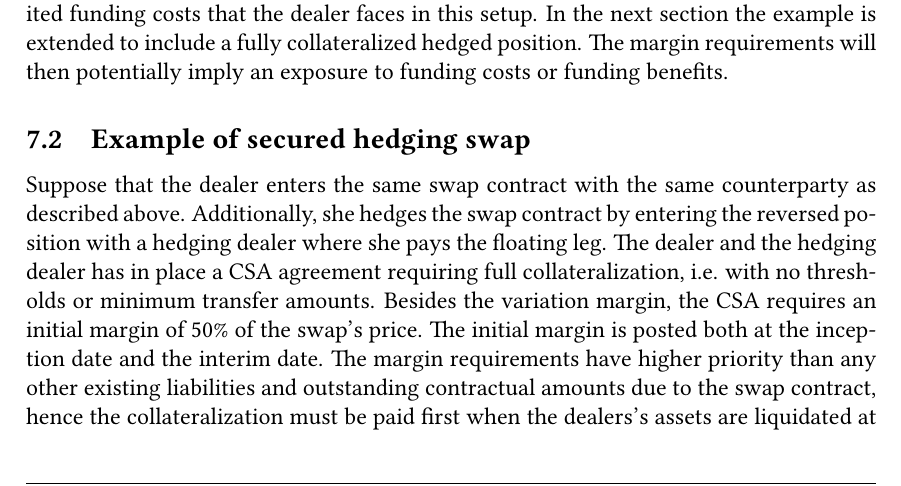
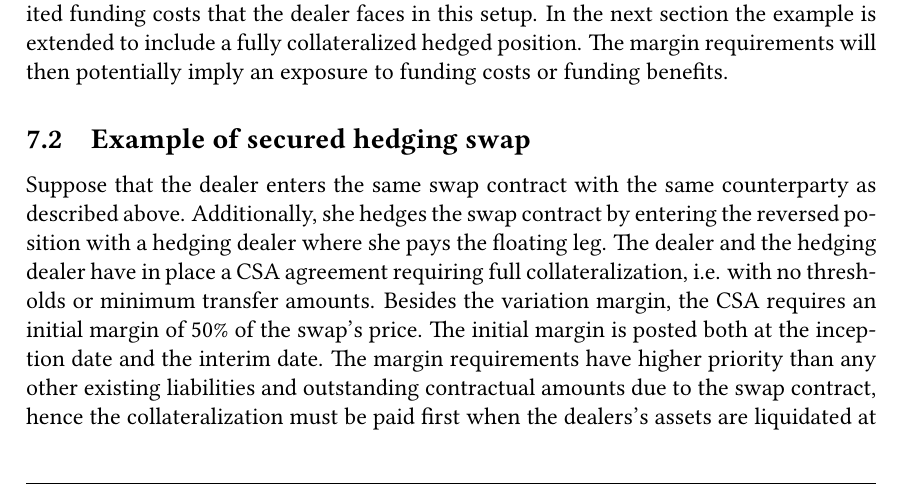
Before and after one commit to sebastianbaltser/master-thesis, a LaTeX thesis (thesis/main.tex, which reads thesis/content/body-matter/swap-contract/swap-examples.tex): part of page 74 of 77, cut so that both start at the same text. Compiled offline with pdfLaTeX.

Commit message:
Fix grammar

```diff
--- a/thesis/content/body-matter/swap-contract/swap-examples.tex
+++ b/thesis/content/body-matter/swap-contract/swap-examples.tex
@@ -385,7 +385,7 @@
             Suppose that the dealer enters the same swap contract with the same counterparty as described above.
             Additionally, she hedges the swap contract by entering the reversed position with a hedging dealer
             where she pays the floating leg.
-            The dealer and the hedging dealer has in place a CSA agreement
+            The dealer and the hedging dealer have in place a CSA agreement
             requiring full collateralization, i.e. with no thresholds or minimum transfer amounts.
             Besides the variation margin,
             the CSA requires an initial margin of 50\% of the swap's price.
```
